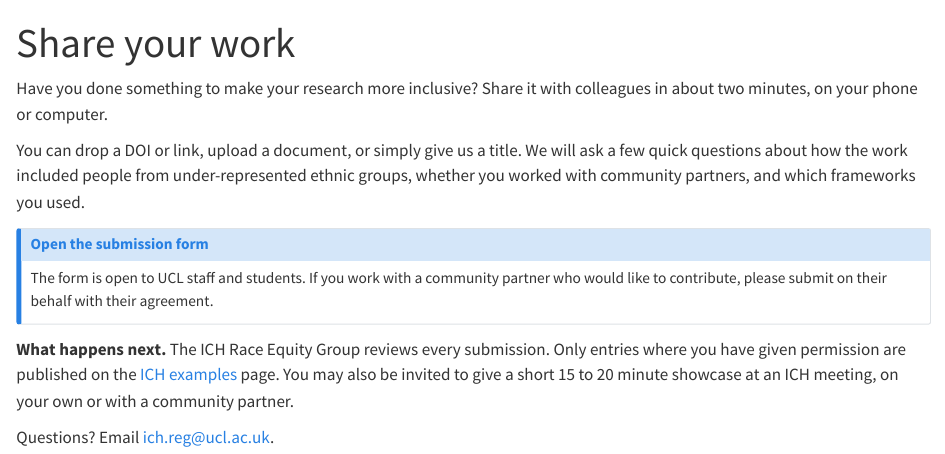
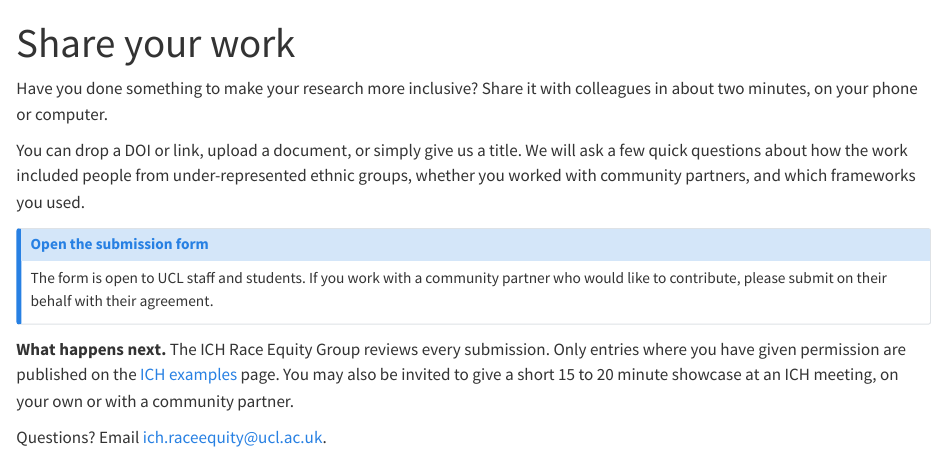
Before and after one commit to rmendezpi/ich-inclusive-research, a Quarto document (submit.qmd): the page in a window 1100 px wide, from its top. Rendered offline with R 4.5, knitr and Pandoc in place of Quarto, with nearby package versions.

Commit message:
updating to correct email addresses

```diff
--- a/submit.qmd
+++ b/submit.qmd
@@ -7,11 +7,11 @@ Have you done something to make your research more inclusive? Share it with coll
 You can drop a DOI or link, upload a document, or simply give us a title. We will ask a few quick questions about how the work included people from under-represented ethnic groups, whether you worked with community partners, and which frameworks you used.
 
 ::: {.callout-note appearance="simple"}
-## [Open the submission form](FORM_URL_HERE)
+## [Open the submission form](https://forms.cloud.microsoft/e/nzYGXPg1Pk)
 
 The form is open to UCL staff and students. If you work with a community partner who would like to contribute, please submit on their behalf with their agreement.
 :::
 
 **What happens next.** The ICH Race Equity Group reviews every submission. Only entries where you have given permission are published on the [ICH examples](examples.qmd) page. You may also be invited to give a short 15 to 20 minute showcase at an ICH meeting, on your own or with a community partner.
 
-Questions? Email [ich.reg@ucl.ac.uk](mailto:ich.reg@ucl.ac.uk).
+Questions? Email [ich.raceequity@ucl.ac.uk](mailto:ich.raceequity@ucl.ac.uk ).
```
Also changed, not shown: README.md.
